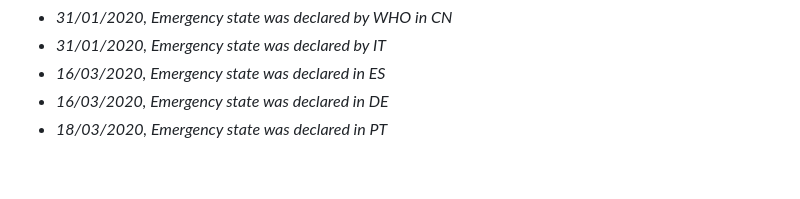
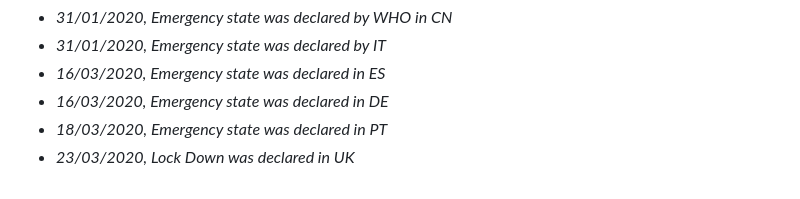
Before and after one commit to VascoRibeiroPereira/Covid_19, a Markdown page: README.md, the part around the change. Drawn GitHub-style.

Commit message:
UK added to the study

```diff
--- a/README.md
+++ b/README.md
@@ -58,3 +58,4 @@ __Stay Home!__
 - *16/03/2020, Emergency state was declared in ES*
 - *16/03/2020, Emergency state was declared in DE*
 - *18/03/2020, Emergency state was declared in PT*
+- *23/03/2020, Lock Down was declared in UK*
```
Also changed, not shown: UK_CN_merged_Graph.png (added), UK_CN_merged_Graph_Cases.png (added), 6 other files.
